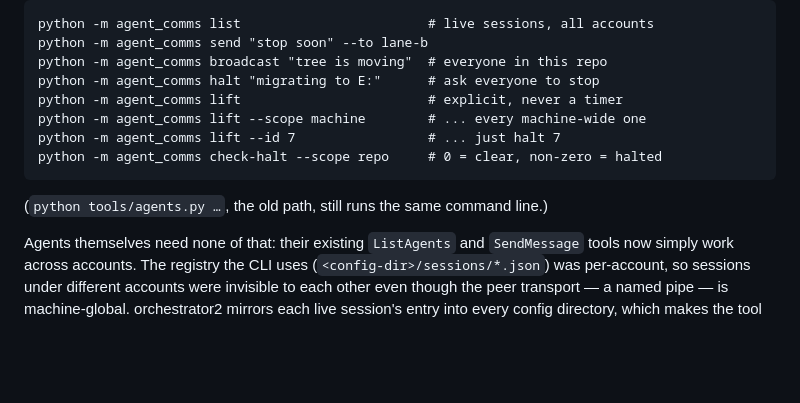
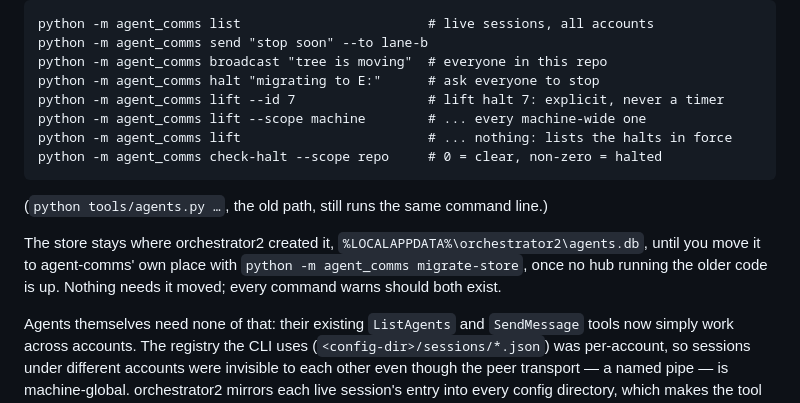
Before and after one commit to inhahe/orchestrator2, a Markdown page: README.md, the part around the change. GitHub-like rendering; blank space fills up the shorter version.

Commit message:
README: a bare lift lists the halts; where the store is, and migrate-store
agent-comms' `lift` with neither --id nor --scope now lists the halts in
force and lifts nothing, so the README no longer shows it as the way to
lift one. The store stays at orchestrator2's old path until
`python -m agent_comms migrate-store` moves it.

Co-Authored-By: Claude Opus 5.5 <noreply@anthropic.com>

````diff
--- a/README.md
+++ b/README.md
@@ -591,13 +591,18 @@ python -m agent_comms list                        # live sessions, all accounts
 python -m agent_comms send "stop soon" --to lane-b
 python -m agent_comms broadcast "tree is moving"  # everyone in this repo
 python -m agent_comms halt "migrating to E:"      # ask everyone to stop
-python -m agent_comms lift                        # explicit, never a timer
+python -m agent_comms lift --id 7                 # lift halt 7: explicit, never a timer
 python -m agent_comms lift --scope machine        # ... every machine-wide one
-python -m agent_comms lift --id 7                 # ... just halt 7
+python -m agent_comms lift                        # ... nothing: lists the halts in force
 python -m agent_comms check-halt --scope repo     # 0 = clear, non-zero = halted
 ```
 
 (`python tools/agents.py …`, the old path, still runs the same command line.)
+
+The store stays where orchestrator2 created it,
+`%LOCALAPPDATA%\orchestrator2\agents.db`, until you move it to agent-comms' own
+place with `python -m agent_comms migrate-store`, once no hub running the older
+code is up. Nothing needs it moved; every command warns should both exist.
 
 Agents themselves need none of that: their existing `ListAgents` and
 `SendMessage` tools now simply work across accounts. The registry the CLI uses
````
